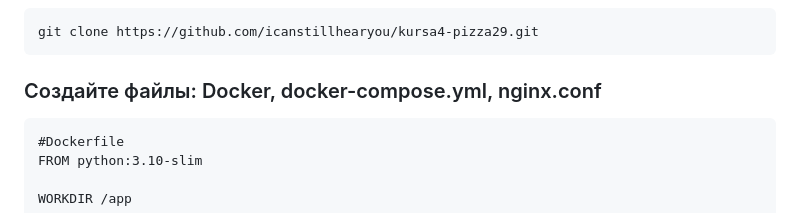
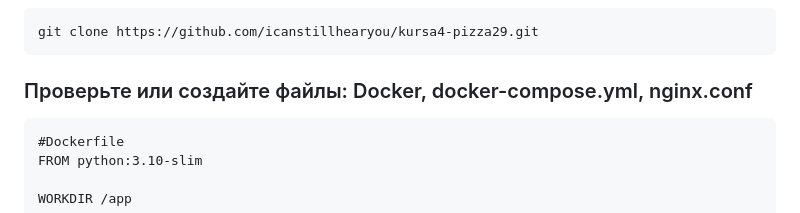
Before and after one commit to icanstillhearyou/kursa4-pizza29, a Markdown page: README.md, the part around the change. Rendered like a GitHub page.

````diff
--- a/README.md
+++ b/README.md
@@ -18,7 +18,7 @@ docker-compose version
 ```
 git clone https://github.com/icanstillhearyou/kursa4-pizza29.git
 ```
-### Создайте файлы: Docker, docker-compose.yml, nginx.conf
+### Проверьте или создайте файлы: Docker, docker-compose.yml, nginx.conf
 ```
 #Dockerfile
 FROM python:3.10-slim
````
